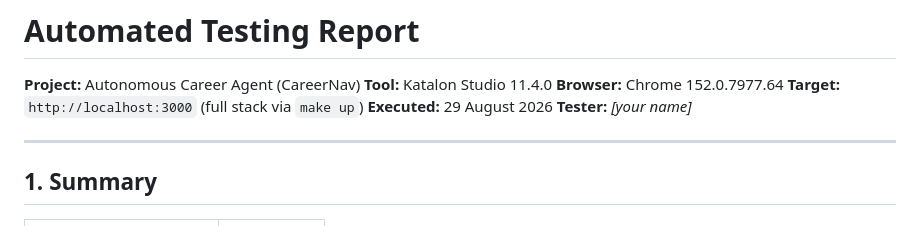
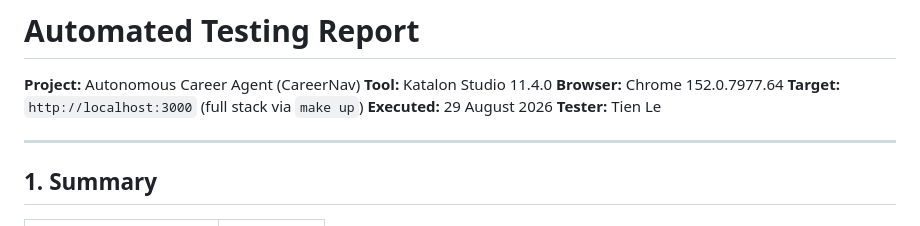
Before and after one commit to Tooltu-deve/Autonomous-Career-Agent, a Markdown page: docs/AUTOMATED_TESTING.md, the part around the change. Drawn GitHub-style.

Commit message:
docs: update name

```diff
--- a/docs/AUTOMATED_TESTING.md
+++ b/docs/AUTOMATED_TESTING.md
@@ -5,7 +5,7 @@
 **Browser:** Chrome 152.0.7977.64
 **Target:** `http://localhost:3000` (full stack via `make up`)
 **Executed:** 29 August 2026
-**Tester:** *[your name]*
+**Tester:** Tien Le
 
 ---
 
```
